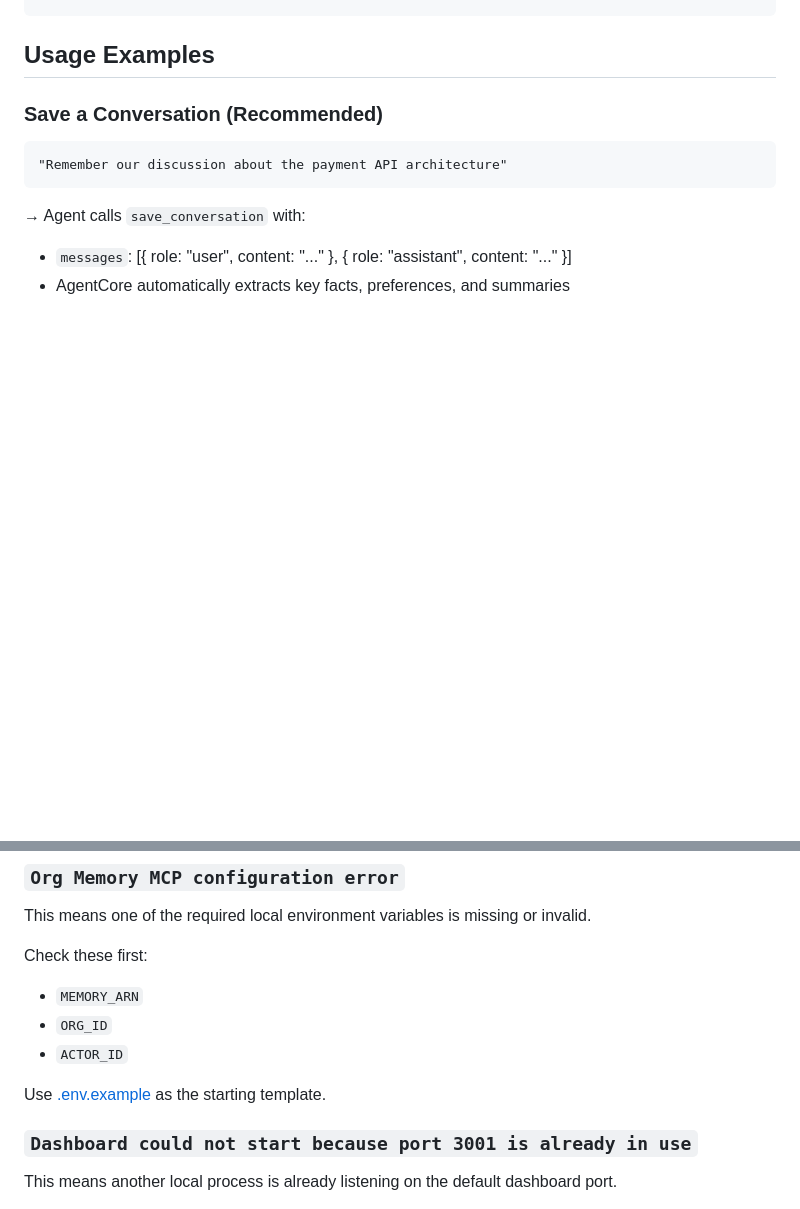
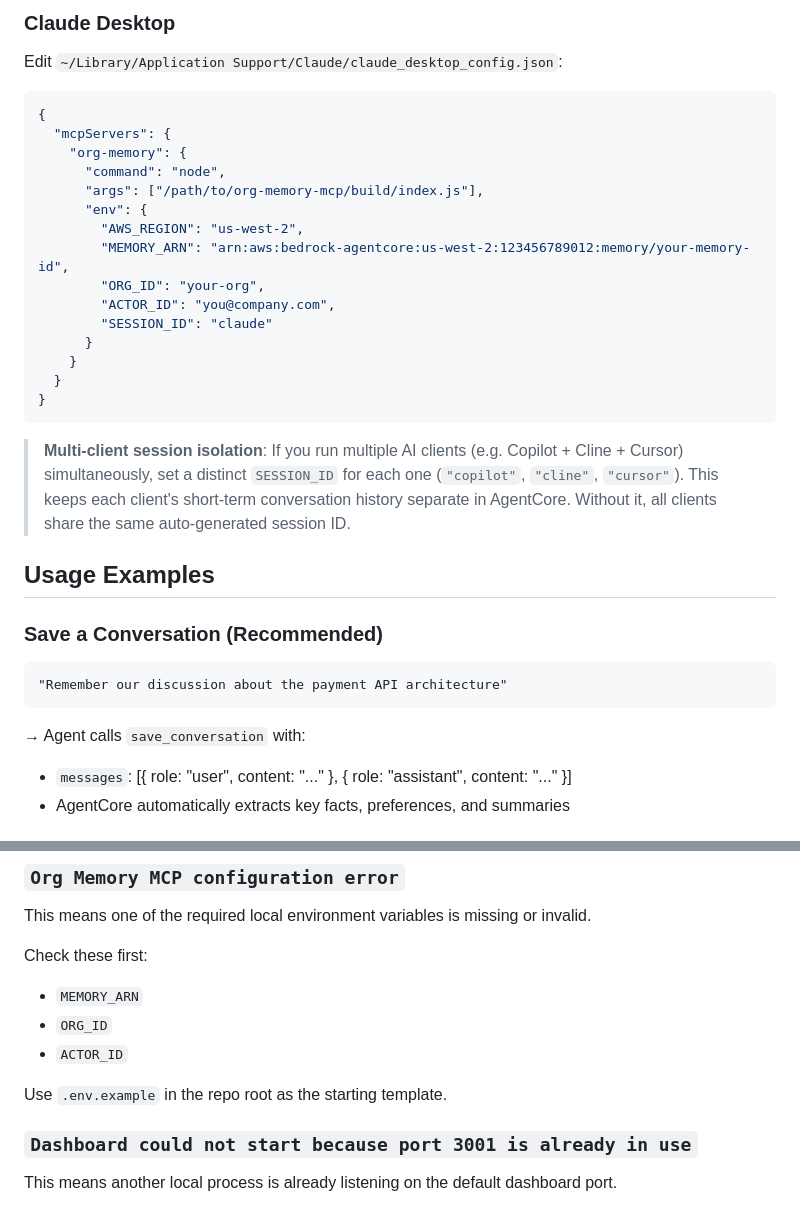
Before and after one commit to samir-sayyed/org-memory-mcp, a Markdown page: README.md, 2 parts joined by grey strips. Drawn GitHub-style; blank space fills up the shorter version.

````diff
--- a/README.md
+++ b/README.md
@@ -160,3 +237,26 @@ Edit `~/Library/Application Support/Code/User/globalStorage/saoudrizwan.claude-d
+### Claude Desktop
+
+Edit `~/Library/Application Support/Claude/claude_desktop_config.json`:
+
+```json
+{
+  "mcpServers": {
+    "org-memory": {
+      "command": "node",
+      "args": ["/path/to/org-memory-mcp/build/index.js"],
+      "env": {
+        "AWS_REGION": "us-west-2",
+        "MEMORY_ARN": "arn:aws:bedrock-agentcore:us-west-2:123456789012:memory/your-memory-id",
+        "ORG_ID": "your-org",
+        "ACTOR_ID": "you@company.com",
+        "SESSION_ID": "claude"
+      }
+    }
+  }
+}
+```
+
+> **Multi-client session isolation**: If you run multiple AI clients (e.g. Copilot + Cline + Cursor) simultaneously, set a distinct `SESSION_ID` for each one (`"copilot"`, `"cline"`, `"cursor"`). This keeps each client's short-term conversation history separate in AgentCore. Without it, all clients share the same auto-generated session ID.
 
 ## Usage Examples
 
@@ -243,7 +343,7 @@ Check these first:
 - `ORG_ID`
 - `ACTOR_ID`
 
-Use [.env.example](/Users/samirsayyed/Desktop/mem_mcp/.env.example#L1) as the starting template.
+Use `.env.example` in the repo root as the starting template.
 
 ### `Dashboard could not start because port 3001 is already in use`
 
````
Also changed, not shown: other parts of README.md (+102 -25 lines).
